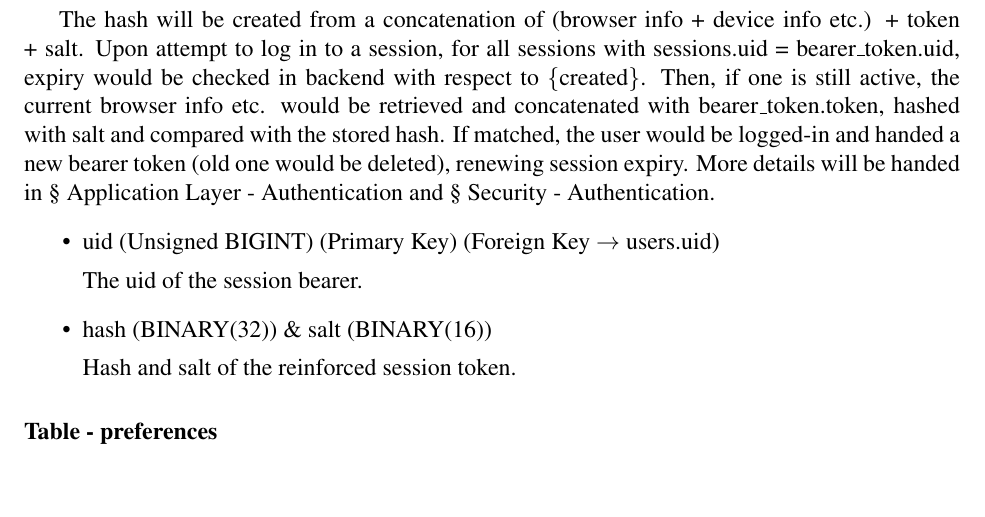
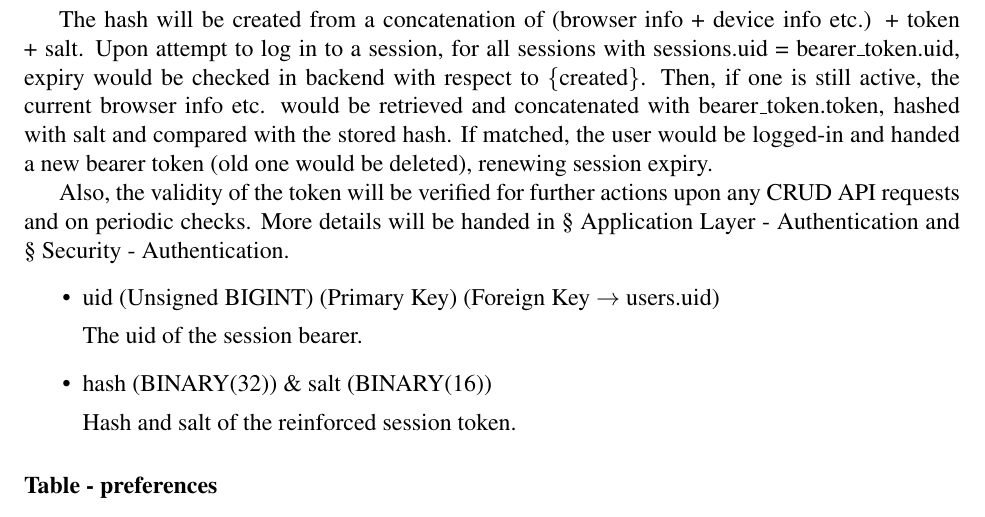
Before and after one commit to wavim/assignee, a LaTeX thesis (report/report.tex): part of page 13 of 23, cut so that both start at the same text, the shorter picture padded with empty space. Compiled offline with pdfLaTeX.

Commit message:
elaborate on the usage of bearer tokens

```diff
--- a/report/report.tex
+++ b/report/report.tex
@@ -401,7 +401,8 @@ for all sessions with sessions.uid = bearer\_token.uid,
 expiry would be checked in backend with respect to \{created\}.
 Then, if one is still active, the current browser info etc. would be retrieved and concatenated with bearer\_token.token,
 hashed with salt and compared with the stored hash.
-If matched, the user would be logged-in and handed a new bearer token (old one would be deleted), renewing session expiry.
+If matched, the user would be logged-in and handed a new bearer token (old one would be deleted), renewing session expiry.\n
+Also, the validity of the token will be verified for further actions upon any CRUD API requests and on periodic checks.
 More details will be handed in \S{} \hyperref[application-layer.implementation.authentication]{Application Layer - Authentication} and
 \S{} \hyperref[security.authentication]{Security - Authentication}.
 \begin{itemize}
```
